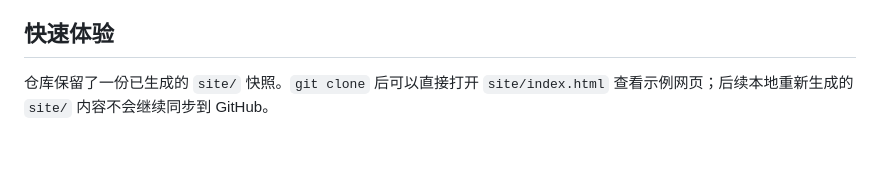
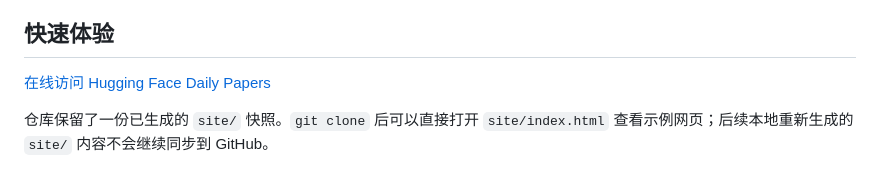
Before and after one commit to Senmo996/hugginggface_daily_paper, a Markdown page: README.md, the part around the change. Drawn GitHub-style; blank space fills up the shorter version.

```diff
--- a/README.md
+++ b/README.md
@@ -13,6 +13,8 @@
 - topic 和 institution 合并审查 skill，所有合并都必须经过人工确认后才写入 alias。
 
 ## 快速体验
+
+[在线访问 Hugging Face Daily Papers](https://senmo996.github.io/hugginggface_daily_paper/)
 
 仓库保留了一份已生成的 `site/` 快照。`git clone` 后可以直接打开 `site/index.html` 查看示例网页；后续本地重新生成的 `site/` 内容不会继续同步到 GitHub。
 
```
Also changed, not shown: README.en.md (+2 -0 lines).
